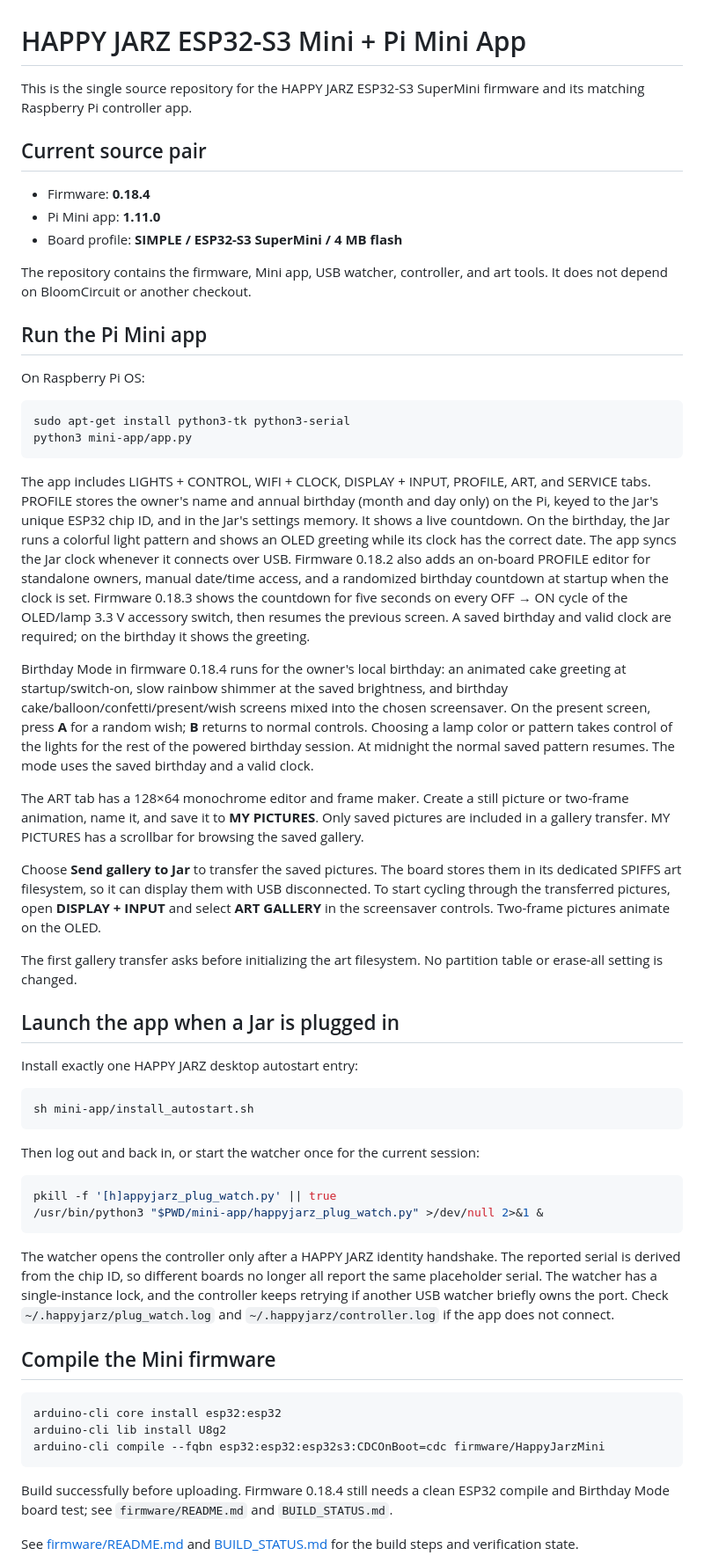
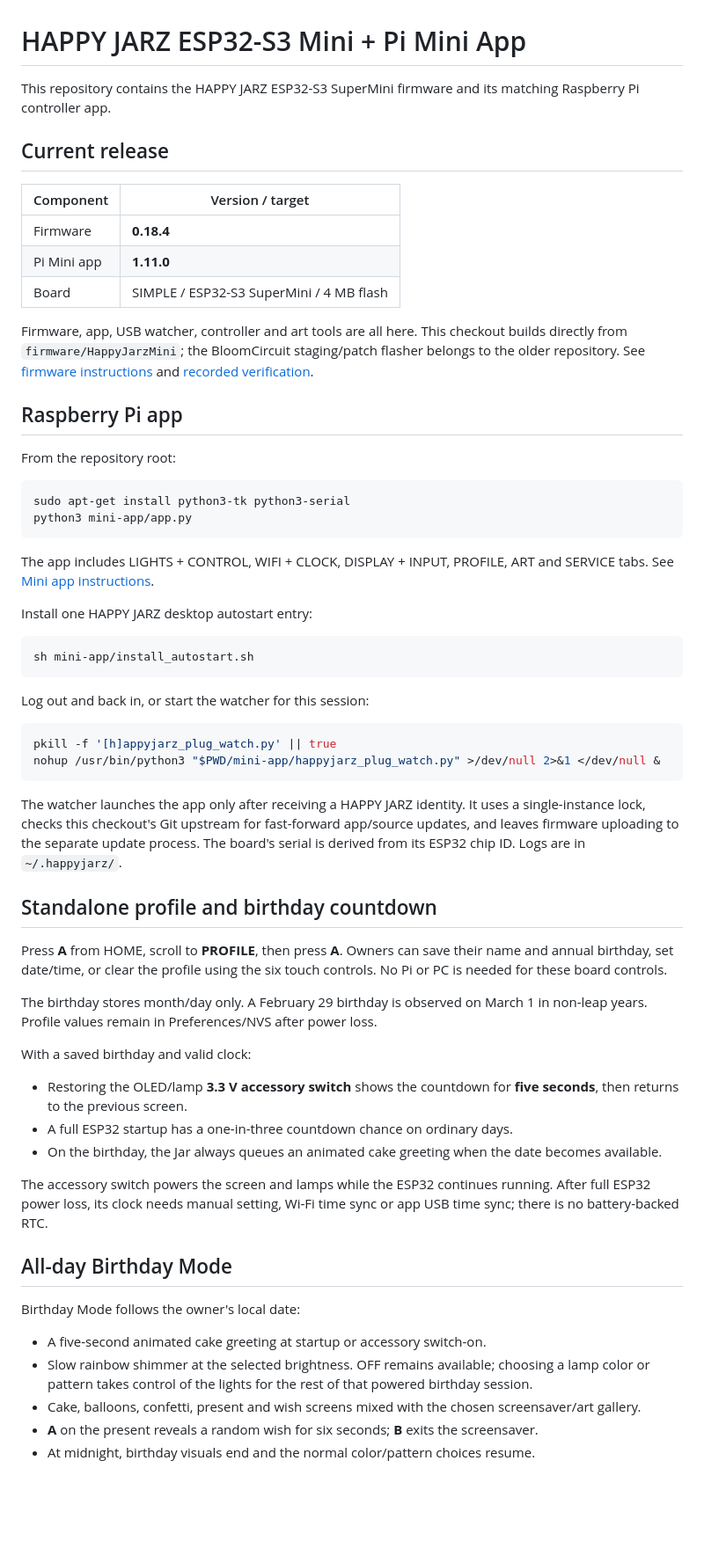
Before and after one commit to Etsimulocto/HappyJarzESP32S3MiniPublic, a Markdown page: README.md, the part around one of its changes. Shown at 88% size. GitHub-like rendering; blank space fills up the shorter version.

Commit message:
docs: document Birthday Mode and firmware update workflow in README.md

````diff
--- a/README.md
+++ b/README.md
@@ -1,59 +1,62 @@
 # HAPPY JARZ ESP32-S3 Mini + Pi Mini App
 
-This is the single source repository for the HAPPY JARZ ESP32-S3 SuperMini firmware and its matching Raspberry Pi controller app.
+This repository contains the HAPPY JARZ ESP32-S3 SuperMini firmware and its matching Raspberry Pi controller app.
 
-## Current source pair
+## Current release
 
-- Firmware: **0.18.4**
-- Pi Mini app: **1.11.0**
-- Board profile: **SIMPLE / ESP32-S3 SuperMini / 4 MB flash**
+| Component | Version / target |
+| --- | --- |
+| Firmware | **0.18.4** |
+| Pi Mini app | **1.11.0** |
+| Board | SIMPLE / ESP32-S3 SuperMini / 4 MB flash |
 
-The repository contains the firmware, Mini app, USB watcher, controller, and art tools. It does not depend on BloomCircuit or another checkout.
+Firmware, app, USB watcher, controller and art tools are all here. This checkout builds directly from `firmware/HappyJarzMini`; the BloomCircuit staging/patch flasher belongs to the older repository. See [firmware instructions](firmware/README.md) and [recorded verification](BUILD_STATUS.md).
 
-## Run the Pi Mini app
+## Raspberry Pi app
 
-On Raspberry Pi OS:
+From the repository root:
 
 ```bash
 sudo apt-get install python3-tk python3-serial
 python3 mini-app/app.py
 ```
 
-The app includes LIGHTS + CONTROL, WIFI + CLOCK, DISPLAY + INPUT, PROFILE, ART, and SERVICE tabs. PROFILE stores the owner's name and annual birthday (month and day only) on the Pi, keyed to the Jar's unique ESP32 chip ID, and in the Jar's settings memory. It shows a live countdown. On the birthday, the Jar runs a colorful light pattern and shows an OLED greeting while its clock has the correct date. The app syncs the Jar clock whenever it connects over USB. Firmware 0.18.2 also adds an on-board PROFILE editor for standalone owners, manual date/time access, and a randomized birthday countdown at startup when the clock is set. Firmware 0.18.3 shows the countdown for five seconds on every OFF → ON cycle of the OLED/lamp 3.3 V accessory switch, then resumes the previous screen. A saved birthday and valid clock are required; on the birthday it shows the greeting.
+The app includes LIGHTS + CONTROL, WIFI + CLOCK, DISPLAY + INPUT, PROFILE, ART and SERVICE tabs. See [Mini app instructions](mini-app/README.md).
 
-Birthday Mode in firmware 0.18.4 runs for the owner's local birthday: an animated cake greeting at startup/switch-on, slow rainbow shimmer at the saved brightness, and birthday cake/balloon/confetti/present/wish screens mixed into the chosen screensaver. On the present screen, press **A** for a random wish; **B** returns to normal controls. Choosing a lamp color or pattern takes control of the lights for the rest of the powered birthday session. At midnight the normal saved pattern resumes. The mode uses the saved birthday and a valid clock.
-
-The ART tab has a 128×64 monochrome editor and frame maker. Create a still picture or two-frame animation, name it, and save it to **MY PICTURES**. Only saved pictures are included in a gallery transfer. MY PICTURES has a scrollbar for browsing the saved gallery.
-
-Choose **Send gallery to Jar** to transfer the saved pictures. The board stores them in its dedicated SPIFFS art filesystem, so it can display them with USB disconnected. To start cycling through the transferred pictures, open **DISPLAY + INPUT** and select **ART GALLERY** in the screensaver controls. Two-frame pictures animate on the OLED.
-
-The first gallery transfer asks before initializing the art filesystem. No partition table or erase-all setting is changed.
-
-## Launch the app when a Jar is plugged in
-
-Install exactly one HAPPY JARZ desktop autostart entry:
+Install one HAPPY JARZ desktop autostart entry:
 
 ```bash
 sh mini-app/install_autostart.sh
 ```
 
-Then log out and back in, or start the watcher once for the current session:
+Log out and back in, or start the watcher for this session:
 
 ```bash
 pkill -f '[h]appyjarz_plug_watch.py' || true
-/usr/bin/python3 "$PWD/mini-app/happyjarz_plug_watch.py" >/dev/null 2>&1 &
+nohup /usr/bin/python3 "$PWD/mini-app/happyjarz_plug_watch.py" >/dev/null 2>&1 </dev/null &
 ```
 
-The watcher opens the controller only after a HAPPY JARZ identity handshake. The reported serial is derived from the chip ID, so different boards no longer all report the same placeholder serial. The watcher has a single-instance lock, and the controller keeps retrying if another USB watcher briefly owns the port. Check `~/.happyjarz/plug_watch.log` and `~/.happyjarz/controller.log` if the app does not connect.
+The watcher launches the app only after receiving a HAPPY JARZ identity. It uses a single-instance lock, checks this checkout's Git upstream for fast-forward app/source updates, and leaves firmware uploading to the separate update process. The board's serial is derived from its ESP32 chip ID. Logs are in `~/.happyjarz/`.
 
-## Compile the Mini firmware
+## Standalone profile and birthday countdown
 
-```bash
-arduino-cli core install esp32:esp32
-arduino-cli lib install U8g2
-arduino-cli compile --fqbn esp32:esp32:esp32s3:CDCOnBoot=cdc firmware/HappyJarzMini
-```
+Press **A** from HOME, scroll to **PROFILE**, then press **A**. Owners can save their name and annual birthday, set date/time, or clear the profile using the six touch controls. No Pi or PC is needed for these board controls.
 
-Build successfully before uploading. Firmware 0.18.4 still needs a clean ESP32 compile and Birthday Mode board test; see `firmware/README.md` and `BUILD_STATUS.md`.
+The birthday stores month/day only. A February 29 birthday is observed on March 1 in non-leap years. Profile values remain in Preferences/NVS after power loss.
 
-See [firmware/README.md](firmware/README.md) and [BUILD_STATUS.md](BUILD_STATUS.md) for the build steps and verification state.
+With a saved birthday and valid clock:
+- Restoring the OLED/lamp **3.3 V accessory switch** shows the countdown for **five seconds**, then returns to the previous screen.
+- A full ESP32 startup has a one-in-three countdown chance on ordinary days.
+- On the birthday, the Jar always queues an animated cake greeting when the date becomes available.
+
+The accessory switch powers the screen and lamps while the ESP32 continues running. After full ESP32 power loss, its clock needs manual setting, Wi-Fi time sync or app USB time sync; there is no battery-backed RTC.
+
+## All-day Birthday Mode
+
+Birthday Mode follows the owner's local date:
+- A five-second animated cake greeting at startup or accessory switch-on.
+- Slow rainbow shimmer at the selected brightness. OFF remains available; choosing a lamp color or pattern takes control of the lights for the rest of that powered birthday session.
+- Cake, balloons, confetti, present and wish screens mixed with the chosen screensaver/art gallery.
+- **A** on the present reveals a random wish for six seconds; **B** exits the screensaver.
+- At midnight, birthday visuals end and the normal color/pattern choices resume.
+
````
Also changed, not shown: other parts of README.md (+15 -0 lines).
